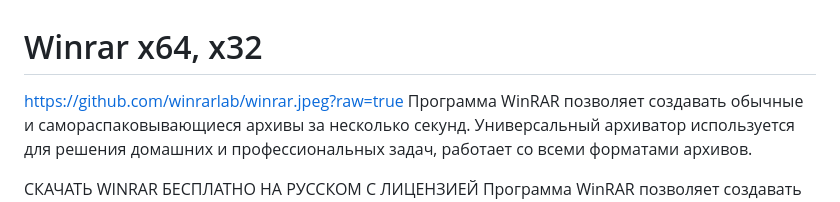
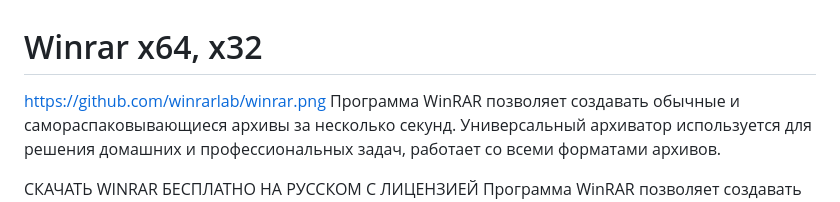
Before and after one commit to winrarlab/winrarlab.github.io, a Markdown page: README.md, the part around the change. Drawn GitHub-style.

```diff
--- a/README.md
+++ b/README.md
@@ -1,5 +1,5 @@
 # Winrar x64, x32
-https://github.com/winrarlab/winrar.jpeg?raw=true
+https://github.com/winrarlab/winrar.png
 Программа WinRAR позволяет создавать обычные и самораспаковывающиеся архивы за несколько секунд. Универсальный архиватор используется для решения домашних и профессиональных задач, работает со всеми форматами архивов.
 
 СКАЧАТЬ WINRAR БЕСПЛАТНО НА РУССКОМ С ЛИЦЕНЗИЕЙ
```
